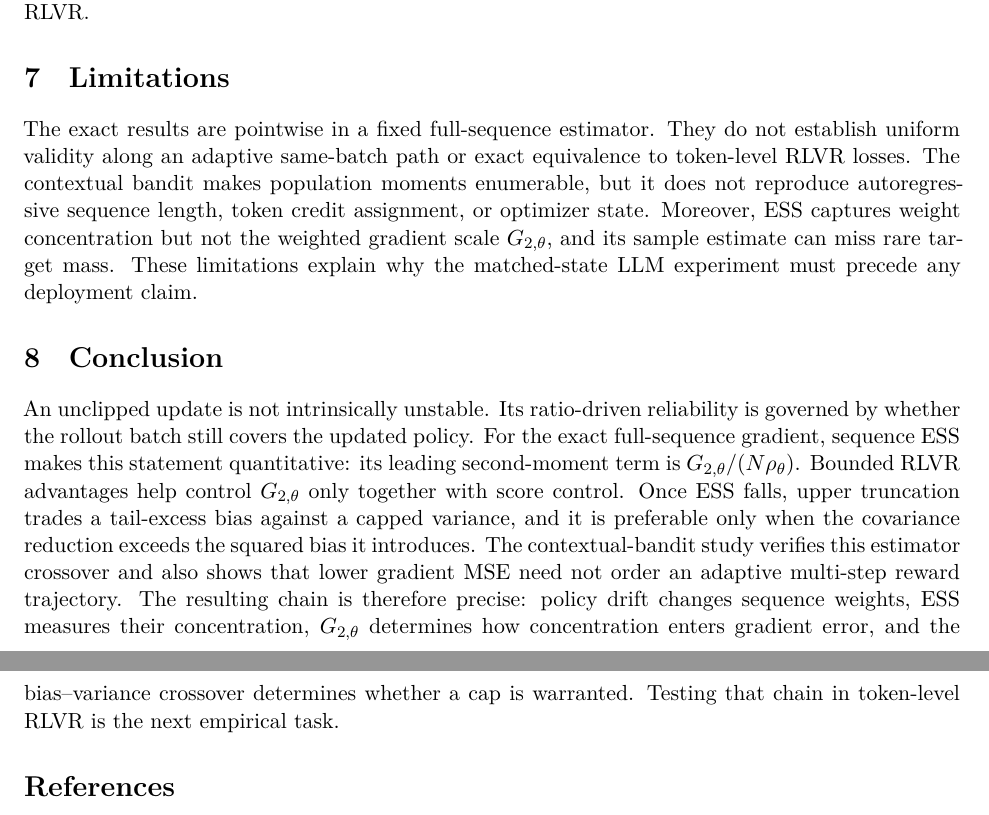
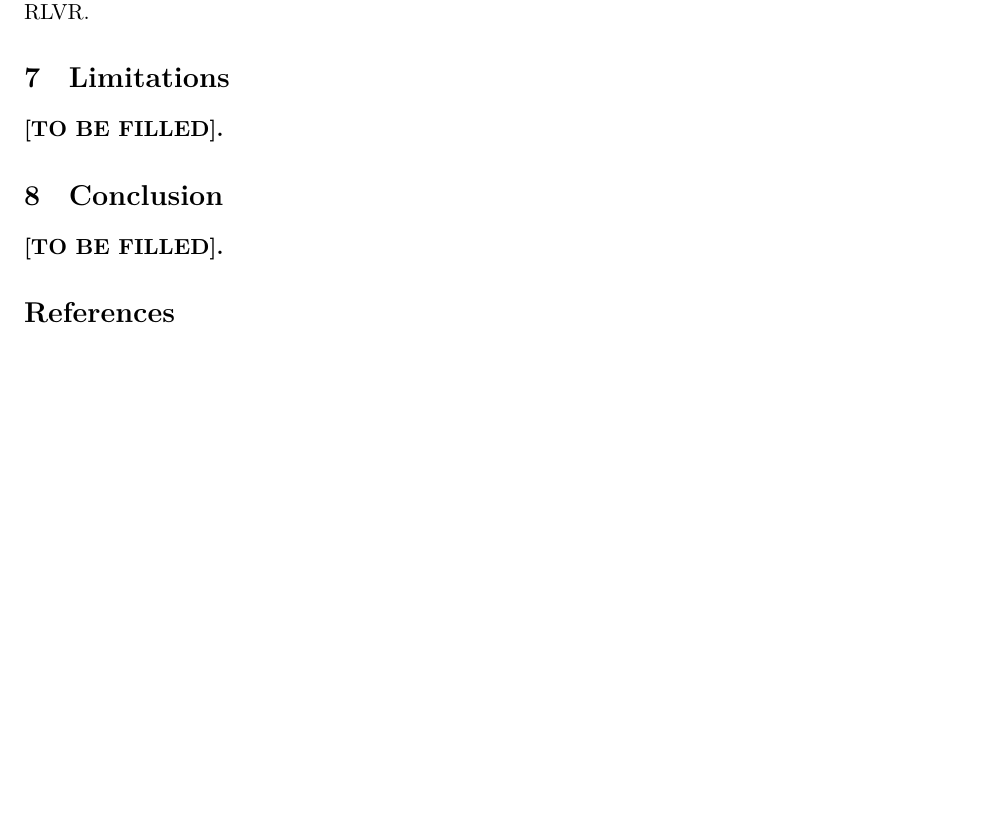
Before and after one commit to CrawlingKiming/Rethinking_Clips, a LaTeX paper (main.tex): two parts of pages 10 and 11 of 12 before the commit and part of page 10 of 11 after it, the two joined at a grey line, cut so that both start at the same text, the shorter picture padded with empty space. Compiled offline with XeLaTeX.

Commit message:
Leave limitations and conclusion as placeholders

```diff
--- a/main.tex
+++ b/main.tex
@@ -787,31 +787,11 @@ does not substitute for evidence on token-level RLVR.
 
 \section{Limitations}
 
-The exact results are pointwise in a fixed full-sequence estimator.  They do not
-establish uniform validity along an adaptive same-batch path or exact
-equivalence to token-level RLVR losses.  The contextual bandit makes population
-moments enumerable, but it does not reproduce autoregressive sequence length,
-token credit assignment, or optimizer state.  Moreover, ESS captures weight
-concentration but not the weighted gradient scale $G_{2,\theta}$, and its sample
-estimate can miss rare target mass.  These limitations explain why the
-matched-state LLM experiment must precede any deployment claim.
+\noindent\textbf{[TO BE FILLED].}
 
 \section{Conclusion}
 
-An unclipped update is not intrinsically unstable.  Its ratio-driven reliability is
-governed by whether the rollout batch still covers the updated policy.  For the
-exact full-sequence gradient, sequence ESS makes this statement quantitative:
-its leading second-moment term is $G_{2,\theta}/(N\rho_\theta)$.  Bounded RLVR
-advantages help control $G_{2,\theta}$ only together with score control.  Once
-ESS falls, upper truncation trades a tail-excess bias against a capped variance,
-and it is preferable only when the covariance reduction exceeds the squared
-bias it introduces.  The contextual-bandit study verifies this estimator
-crossover and also shows that lower gradient MSE need not order an adaptive
-multi-step reward trajectory.  The resulting chain is therefore precise:
-policy drift changes sequence weights, ESS measures their concentration,
-$G_{2,\theta}$ determines how concentration enters gradient error, and the
-bias--variance crossover determines whether a cap is warranted.  Testing that
-chain in token-level RLVR is the next empirical task.
+\noindent\textbf{[TO BE FILLED].}
 
 \bibliographystyle{plainnat}
 \bibliography{references}
```
Also changed, not shown: PAPER_REVIEW.md (+2 -2 lines).
